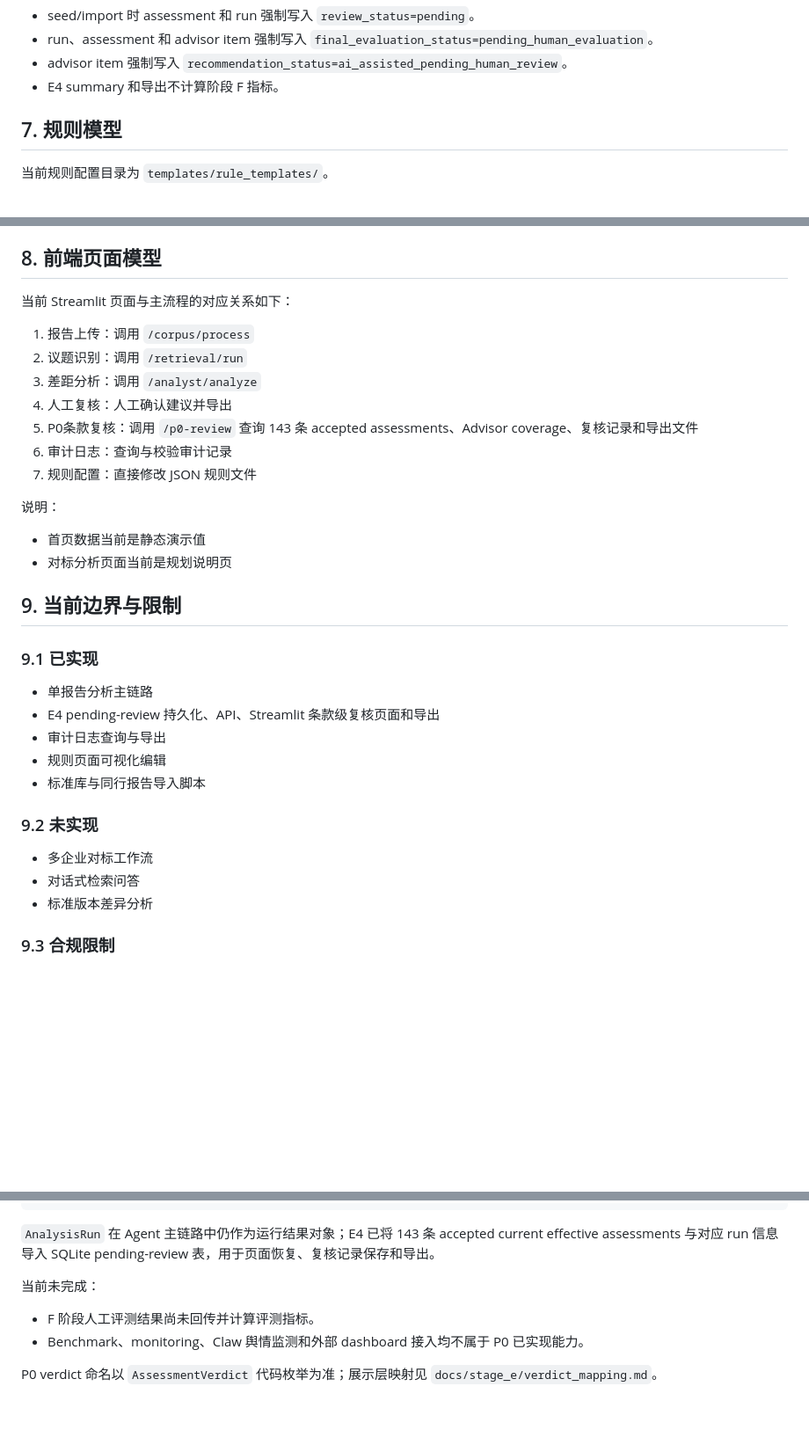
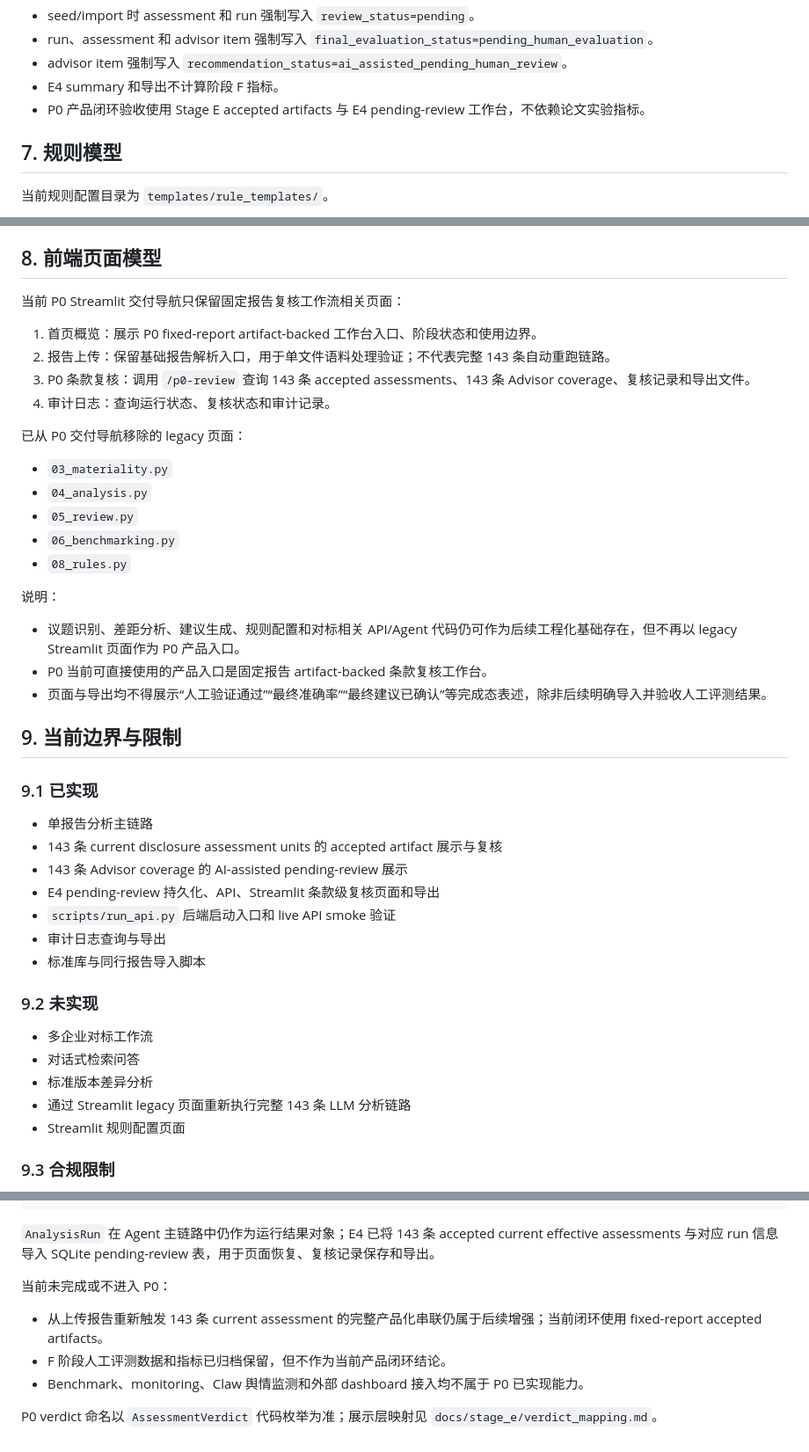
Before and after one commit to pinkman010/envision, a Markdown page: docs/项目模型说明文档.md, 3 parts joined by grey strips. Shown at 88% size. Drawn GitHub-style; blank space fills up the shorter version.

```diff
--- a/docs/项目模型说明文档.md
+++ b/docs/项目模型说明文档.md
@@ -361,6 +361,7 @@ E4 已新增 P0 review SQLite 持久化层，默认使用 `data/sqlite_db/<SQLIT
 - run、assessment 和 advisor item 强制写入 `final_evaluation_status=pending_human_evaluation`。
 - advisor item 强制写入 `recommendation_status=ai_assisted_pending_human_review`。
 - E4 summary 和导出不计算阶段 F 指标。
+- P0 产品闭环验收使用 Stage E accepted artifacts 与 E4 pending-review 工作台，不依赖论文实验指标。
 
 ## 7. 规则模型
 
@@ -376,29 +377,37 @@ E4 已新增 P0 review SQLite 持久化层，默认使用 `data/sqlite_db/<SQLIT
 
 ## 8. 前端页面模型
 
-当前 Streamlit 页面与主流程的对应关系如下：
+当前 P0 Streamlit 交付导航只保留固定报告复核工作流相关页面：
 
-1. 报告上传：调用 `/corpus/process`
-2. 议题识别：调用 `/retrieval/run`
-3. 差距分析：调用 `/analyst/analyze`
-4. 人工复核：人工确认建议并导出
-5. P0条款复核：调用 `/p0-review` 查询 143 条 accepted assessments、Advisor coverage、复核记录和导出文件
-6. 审计日志：查询与校验审计记录
-7. 规则配置：直接修改 JSON 规则文件
+1. 首页概览：展示 P0 fixed-report artifact-backed 工作台入口、阶段状态和使用边界。
+2. 报告上传：保留基础报告解析入口，用于单文件语料处理验证；不代表完整 143 条自动重跑链路。
+3. P0 条款复核：调用 `/p0-review` 查询 143 条 accepted assessments、143 条 Advisor coverage、复核记录和导出文件。
+4. 审计日志：查询运行状态、复核状态和审计记录。
+
+已从 P0 交付导航移除的 legacy 页面：
+
+- `03_materiality.py`
+- `04_analysis.py`
+- `05_review.py`
+- `06_benchmarking.py`
+- `08_rules.py`
 
 说明：
 
-- 首页数据当前是静态演示值
-- 对标分析页面当前是规划说明页
+- 议题识别、差距分析、建议生成、规则配置和对标相关 API/Agent 代码仍可作为后续工程化基础存在，但不再以 legacy Streamlit 页面作为 P0 产品入口。
+- P0 当前可直接使用的产品入口是固定报告 artifact-backed 条款复核工作台。
+- 页面与导出均不得展示“人工验证通过”“最终准确率”“最终建议已确认”等完成态表述，除非后续明确导入并验收人工评测结果。
 
 ## 9. 当前边界与限制
 
 ### 9.1 已实现
 
 - 单报告分析主链路
+- 143 条 current disclosure assessment units 的 accepted artifact 展示与复核
+- 143 条 Advisor coverage 的 AI-assisted pending-review 展示
 - E4 pending-review 持久化、API、Streamlit 条款级复核页面和导出
+- `scripts/run_api.py` 后端启动入口和 live API smoke 验证
 - 审计日志查询与导出
-- 规则页面可视化编辑
 - 标准库与同行报告导入脚本
 
 ### 9.2 未实现
@@ -406,6 +415,8 @@ E4 已新增 P0 review SQLite 持久化层，默认使用 `data/sqlite_db/<SQLIT
 - 多企业对标工作流
 - 对话式检索问答
 - 标准版本差异分析
+- 通过 Streamlit legacy 页面重新执行完整 143 条 LLM 分析链路
+- Streamlit 规则配置页面
 
 ### 9.3 合规限制
 
@@ -446,9 +457,10 @@ assessments = disclosure_assessments
 
 `AnalysisRun` 在 Agent 主链路中仍作为运行结果对象；E4 已将 143 条 accepted current effective assessments 与对应 run 信息导入 SQLite pending-review 表，用于页面恢复、复核记录保存和导出。
 
-当前未完成：
+当前未完成或不进入 P0：
 
-- F 阶段人工评测结果尚未回传并计算评测指标。
+- 从上传报告重新触发 143 条 current assessment 的完整产品化串联仍属于后续增强；当前闭环使用 fixed-report accepted artifacts。
+- F 阶段人工评测数据和指标已归档保留，但不作为当前产品闭环结论。
 - Benchmark、monitoring、Claw 舆情监测和外部 dashboard 接入均不属于 P0 已实现能力。
 
 P0 verdict 命名以 `AssessmentVerdict` 代码枚举为准；展示层映射见 `docs/stage_e/verdict_mapping.md`。
```
